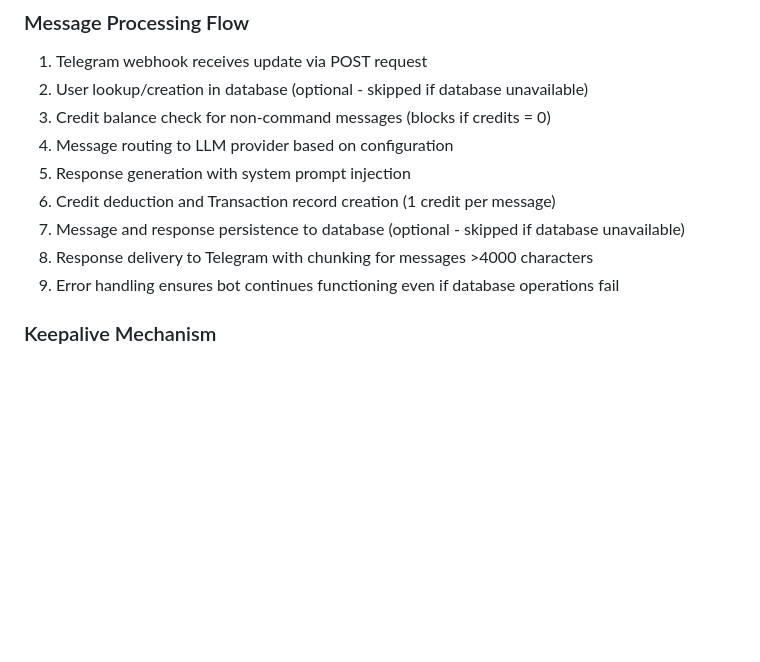
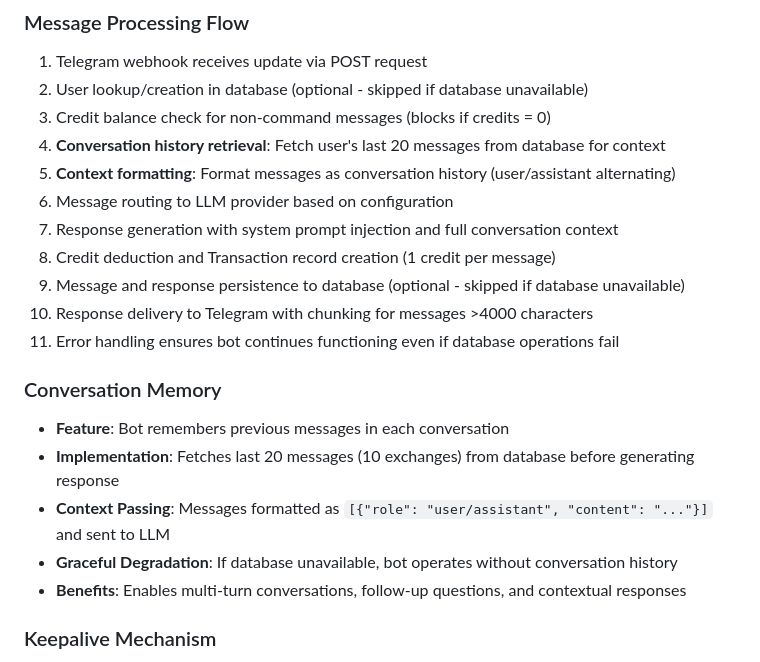
Before and after one commit to d3soxyephedrine/Tgbotcogvideo, a Markdown page: replit.md, the part around the change. Drawn GitHub-style; blank space fills up the shorter version.

Commit message:
Improve bot's ability to remember and respond to past conversations
Add conversation history retrieval to provide LLM with context, enabling multi-turn conversations. Fetch last 20 messages from database, format as conversation history, and pass to LLM provider.

Replit-Commit-Author: Agent
Replit-Commit-Session-Id: 5f7b7b24-1b77-436d-9a53-e4fa44025651
Replit-Commit-Checkpoint-Type: full_checkpoint
Replit-Commit-Screenshot-Url: https://storage.googleapis.com/screenshot-production-us-central1/7f2bdea7-576b-4077-af48-0663d141d5ee/5f7b7b24-1b77-436d-9a53-e4fa44025651/Eq99eU3

```diff
--- a/replit.md
+++ b/replit.md
@@ -71,12 +71,21 @@ Preferred communication style: Simple, everyday language.
 1. Telegram webhook receives update via POST request
 2. User lookup/creation in database (optional - skipped if database unavailable)
 3. Credit balance check for non-command messages (blocks if credits = 0)
-4. Message routing to LLM provider based on configuration
-5. Response generation with system prompt injection
-6. Credit deduction and Transaction record creation (1 credit per message)
-7. Message and response persistence to database (optional - skipped if database unavailable)
-8. Response delivery to Telegram with chunking for messages >4000 characters
-9. Error handling ensures bot continues functioning even if database operations fail
+4. **Conversation history retrieval**: Fetch user's last 20 messages from database for context
+5. **Context formatting**: Format messages as conversation history (user/assistant alternating)
+6. Message routing to LLM provider based on configuration
+7. Response generation with system prompt injection and full conversation context
+8. Credit deduction and Transaction record creation (1 credit per message)
+9. Message and response persistence to database (optional - skipped if database unavailable)
+10. Response delivery to Telegram with chunking for messages >4000 characters
+11. Error handling ensures bot continues functioning even if database operations fail
+
+### Conversation Memory
+- **Feature**: Bot remembers previous messages in each conversation
+- **Implementation**: Fetches last 20 messages (10 exchanges) from database before generating response
+- **Context Passing**: Messages formatted as `[{"role": "user/assistant", "content": "..."}]` and sent to LLM
+- **Graceful Degradation**: If database unavailable, bot operates without conversation history
+- **Benefits**: Enables multi-turn conversations, follow-up questions, and contextual responses
 
 ### Keepalive Mechanism
 - **Purpose**: Prevents hosting platform from sleeping due to inactivity
```
